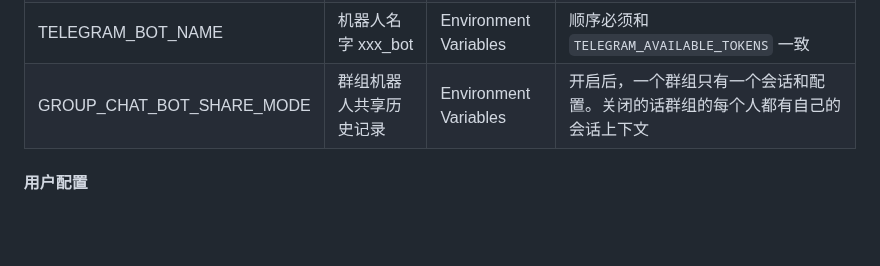
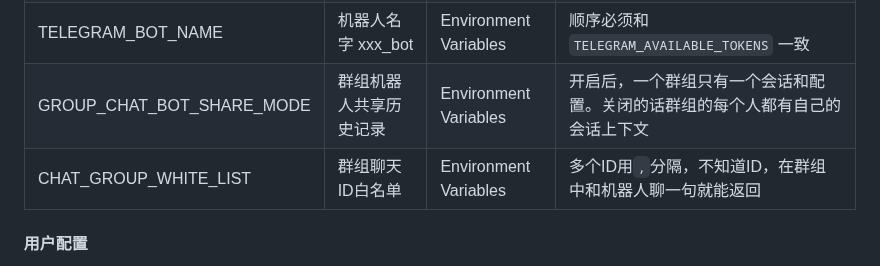
Before and after one commit to TBXark/ChatGPT-Telegram-Workers, a Markdown page: README.md, the part around the change. Drawn GitHub-style; blank space fills up the shorter version.

```diff
--- a/README.md
+++ b/README.md
@@ -40,7 +40,7 @@
 |BOT_NAME|机器人名字 xxx_bot|Environment Variables|已废弃,提供兼容性代码,可用`TELEGRAM_BOT_NAME`代替|
 |TELEGRAM_BOT_NAME|机器人名字 xxx_bot|Environment Variables|顺序必须和`TELEGRAM_AVAILABLE_TOKENS` 一致|
 |GROUP_CHAT_BOT_SHARE_MODE|群组机器人共享历史记录|Environment Variables|开启后，一个群组只有一个会话和配置。关闭的话群组的每个人都有自己的会话上下文|
-
+|CHAT_GROUP_WHITE_LIST|群组聊天ID白名单|Environment Variables|多个ID用`,`分隔，不知道ID，在群组中和机器人聊一句就能返回|
 
 #### 用户配置
 每个用户的自定义配置，只能通过Telegram发送消息来修改，消息格式为`/setenv KEY=VALUE`
```
Also changed, not shown: README_EN.md (+1 -1 lines).
